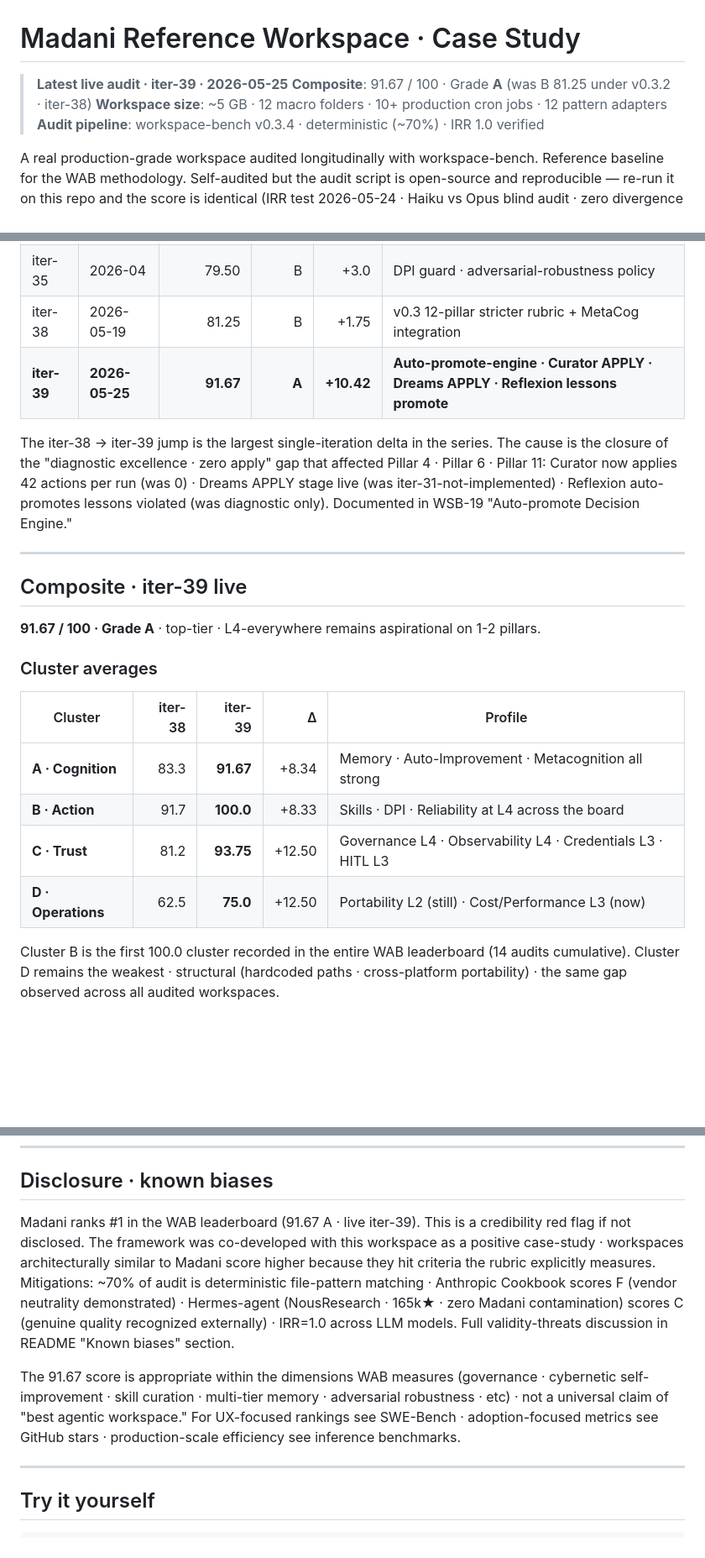
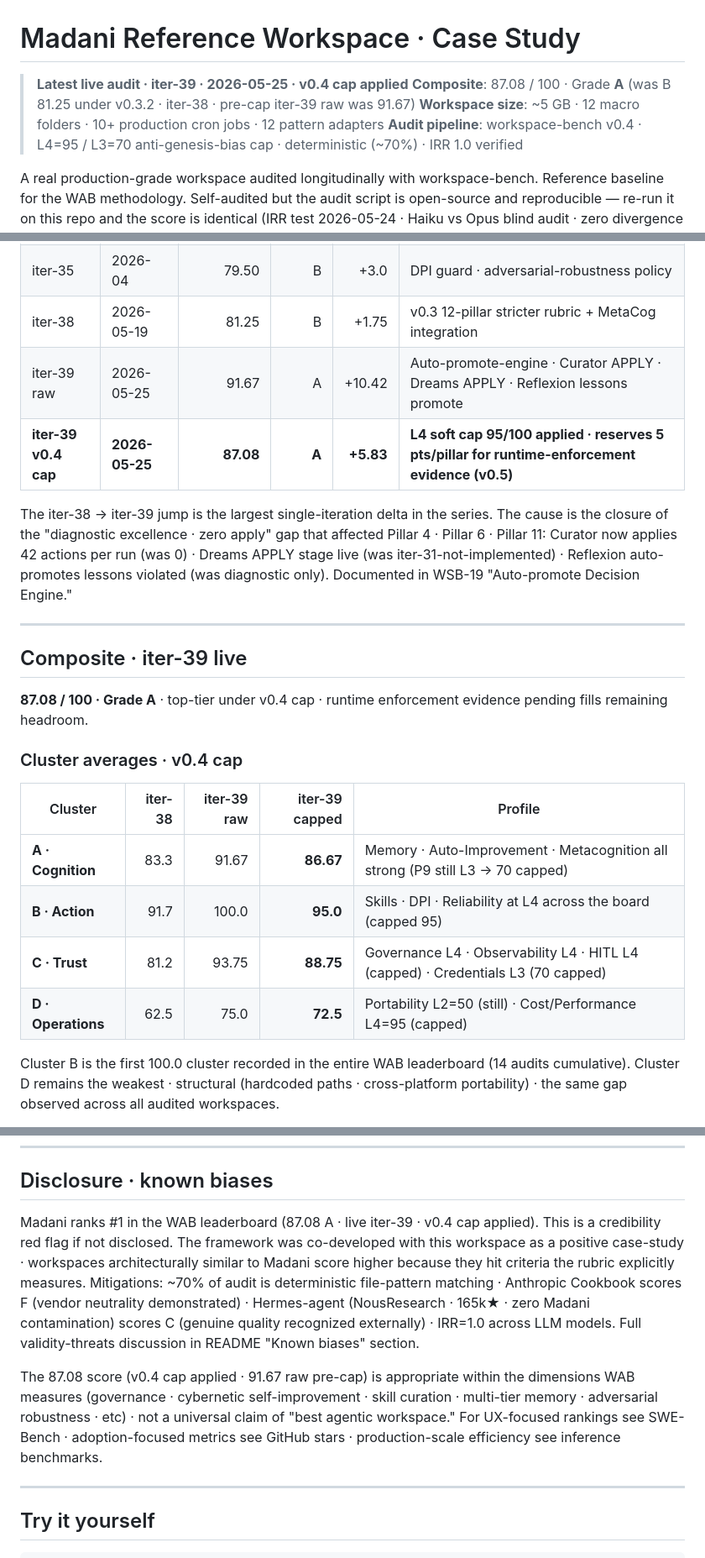
Before and after one commit to ceomadani/workspace-agentic-benchmark, a Markdown page: examples/madani-reference.md, 3 parts joined by grey strips. Shown at 84% size. Rendered like a GitHub page; blank space fills up the shorter version.

```diff
--- a/examples/madani-reference.md
+++ b/examples/madani-reference.md
@@ -1,9 +1,9 @@
 # Madani Reference Workspace · Case Study
 
-> **Latest live audit · iter-39 · 2026-05-25**
-> **Composite**: 91.67 / 100 · Grade **A** (was B 81.25 under v0.3.2 · iter-38)
+> **Latest live audit · iter-39 · 2026-05-25 · v0.4 cap applied**
+> **Composite**: 87.08 / 100 · Grade **A** (was B 81.25 under v0.3.2 · iter-38 · pre-cap iter-39 raw was 91.67)
 > **Workspace size**: ~5 GB · 12 macro folders · 10+ production cron jobs · 12 pattern adapters
-> **Audit pipeline**: workspace-bench v0.3.4 · deterministic (~70%) · IRR 1.0 verified
+> **Audit pipeline**: workspace-bench v0.4 · L4=95 / L3=70 anti-genesis-bias cap · deterministic (~70%) · IRR 1.0 verified
 
 A real production-grade workspace audited longitudinally with workspace-bench. Reference baseline for the WAB methodology. Self-audited but the audit script is open-source and reproducible — re-run it on this repo and the score is identical (IRR test 2026-05-24 · Haiku vs Opus blind audit · zero divergence on 12 pillars).
 
@@ -18,7 +18,8 @@ A real production-grade workspace audited longitudinally with workspace-bench. R
 | iter-32 | 2026-02 | 76.50 | B− | +6.5 | Skill registry consolidation · staleness cron |
 | iter-35 | 2026-04 | 79.50 | B | +3.0 | DPI guard · adversarial-robustness policy |
 | iter-38 | 2026-05-19 | 81.25 | B | +1.75 | v0.3 12-pillar stricter rubric + MetaCog integration |
-| **iter-39** | **2026-05-25** | **91.67** | **A** | **+10.42** | **Auto-promote-engine · Curator APPLY · Dreams APPLY · Reflexion lessons promote** |
+| iter-39 raw | 2026-05-25 | 91.67 | A | +10.42 | Auto-promote-engine · Curator APPLY · Dreams APPLY · Reflexion lessons promote |
+| **iter-39 v0.4 cap** | **2026-05-25** | **87.08** | **A** | **+5.83** | **L4 soft cap 95/100 applied · reserves 5 pts/pillar for runtime-enforcement evidence (v0.5)** |
 
 The iter-38 → iter-39 jump is the largest single-iteration delta in the series. The cause is the closure of the "diagnostic excellence · zero apply" gap that affected Pillar 4 · Pillar 6 · Pillar 11: Curator now applies 42 actions per run (was 0) · Dreams APPLY stage live (was iter-31-not-implemented) · Reflexion auto-promotes lessons violated (was diagnostic only). Documented in WSB-19 "Auto-promote Decision Engine."
 
@@ -26,16 +27,16 @@ The iter-38 → iter-39 jump is the largest single-iteration delta in the series
 
 ## Composite · iter-39 live
 
-**91.67 / 100 · Grade A** · top-tier · L4-everywhere remains aspirational on 1-2 pillars.
+**87.08 / 100 · Grade A** · top-tier under v0.4 cap · runtime enforcement evidence pending fills remaining headroom.
 
-### Cluster averages
+### Cluster averages · v0.4 cap
 
-| Cluster | iter-38 | iter-39 | Δ | Profile |
-|---------|--------:|--------:|--:|---------|
-| **A · Cognition** | 83.3 | **91.67** | +8.34 | Memory · Auto-Improvement · Metacognition all strong |
-| **B · Action** | 91.7 | **100.0** | +8.33 | Skills · DPI · Reliability at L4 across the board |
-| **C · Trust** | 81.2 | **93.75** | +12.50 | Governance L4 · Observability L4 · Credentials L3 · HITL L3 |
-| **D · Operations** | 62.5 | **75.0** | +12.50 | Portability L2 (still) · Cost/Performance L3 (now) |
+| Cluster | iter-38 | iter-39 raw | iter-39 capped | Profile |
+|---------|--------:|---------:|---------------:|---------|
+| **A · Cognition** | 83.3 | 91.67 | **86.67** | Memory · Auto-Improvement · Metacognition all strong (P9 still L3 → 70 capped) |
+| **B · Action** | 91.7 | 100.0 | **95.0** | Skills · DPI · Reliability at L4 across the board (capped 95) |
+| **C · Trust** | 81.2 | 93.75 | **88.75** | Governance L4 · Observability L4 · HITL L4 (capped) · Credentials L3 (70 capped) |
+| **D · Operations** | 62.5 | 75.0 | **72.5** | Portability L2=50 (still) · Cost/Performance L4=95 (capped) |
 
 Cluster B is the first 100.0 cluster recorded in the entire WAB leaderboard (14 audits cumulative). Cluster D remains the weakest · structural (hardcoded paths · cross-platform portability) · the same gap observed across all audited workspaces.
 
@@ -184,9 +187,9 @@ Audit is reproducible across LLM evaluators. Verified 2026-05-24 · Haiku blind
 
 ## Disclosure · known biases
 
-Madani ranks #1 in the WAB leaderboard (91.67 A · live iter-39). This is a credibility red flag if not disclosed. The framework was co-developed with this workspace as a positive case-study · workspaces architecturally similar to Madani score higher because they hit criteria the rubric explicitly measures. Mitigations: ~70% of audit is deterministic file-pattern matching · Anthropic Cookbook scores F (vendor neutrality demonstrated) · Hermes-agent (NousResearch · 165k★ · zero Madani contamination) scores C (genuine quality recognized externally) · IRR=1.0 across LLM models. Full validity-threats discussion in README "Known biases" section.
+Madani ranks #1 in the WAB leaderboard (87.08 A · live iter-39 · v0.4 cap applied). This is a credibility red flag if not disclosed. The framework was co-developed with this workspace as a positive case-study · workspaces architecturally similar to Madani score higher because they hit criteria the rubric explicitly measures. Mitigations: ~70% of audit is deterministic file-pattern matching · Anthropic Cookbook scores F (vendor neutrality demonstrated) · Hermes-agent (NousResearch · 165k★ · zero Madani contamination) scores C (genuine quality recognized externally) · IRR=1.0 across LLM models. Full validity-threats discussion in README "Known biases" section.
 
-The 91.67 score is appropriate within the dimensions WAB measures (governance · cybernetic self-improvement · skill curation · multi-tier memory · adversarial robustness · etc) · not a universal claim of "best agentic workspace." For UX-focused rankings see SWE-Bench · adoption-focused metrics see GitHub stars · production-scale efficiency see inference benchmarks.
+The 87.08 score (v0.4 cap applied · 91.67 raw pre-cap) is appropriate within the dimensions WAB measures (governance · cybernetic self-improvement · skill curation · multi-tier memory · adversarial robustness · etc) · not a universal claim of "best agentic workspace." For UX-focused rankings see SWE-Bench · adoption-focused metrics see GitHub stars · production-scale efficiency see inference benchmarks.
 
 ---
 
```
Also changed, not shown: other parts of examples/madani-reference.md (+16 -14 lines).
